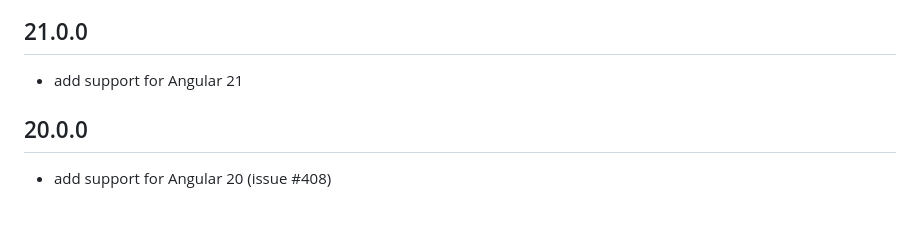
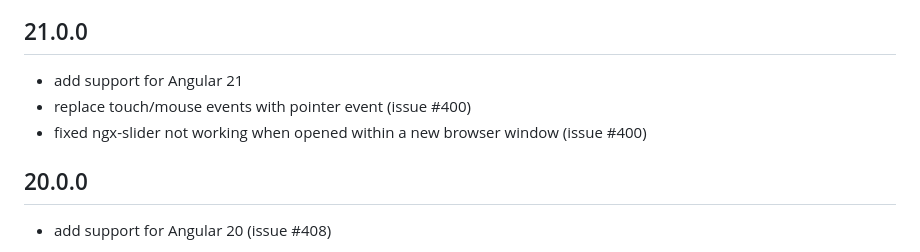
Before and after one commit to angular-slider/ngx-slider, a Markdown page: CHANGELOG.md, the part around the change. Rendered like a GitHub page; blank space fills up the shorter version.

Commit message:
Update CHANGELOG.md with remaining changelist for release

```diff
--- a/CHANGELOG.md
+++ b/CHANGELOG.md
@@ -3,6 +3,8 @@
 ## 21.0.0
 
 * add support for Angular 21
+* replace touch/mouse events with pointer event (issue #400)
+* fixed ngx-slider not working when opened within a new browser window (issue #400)
 
 ## 20.0.0
 
```
